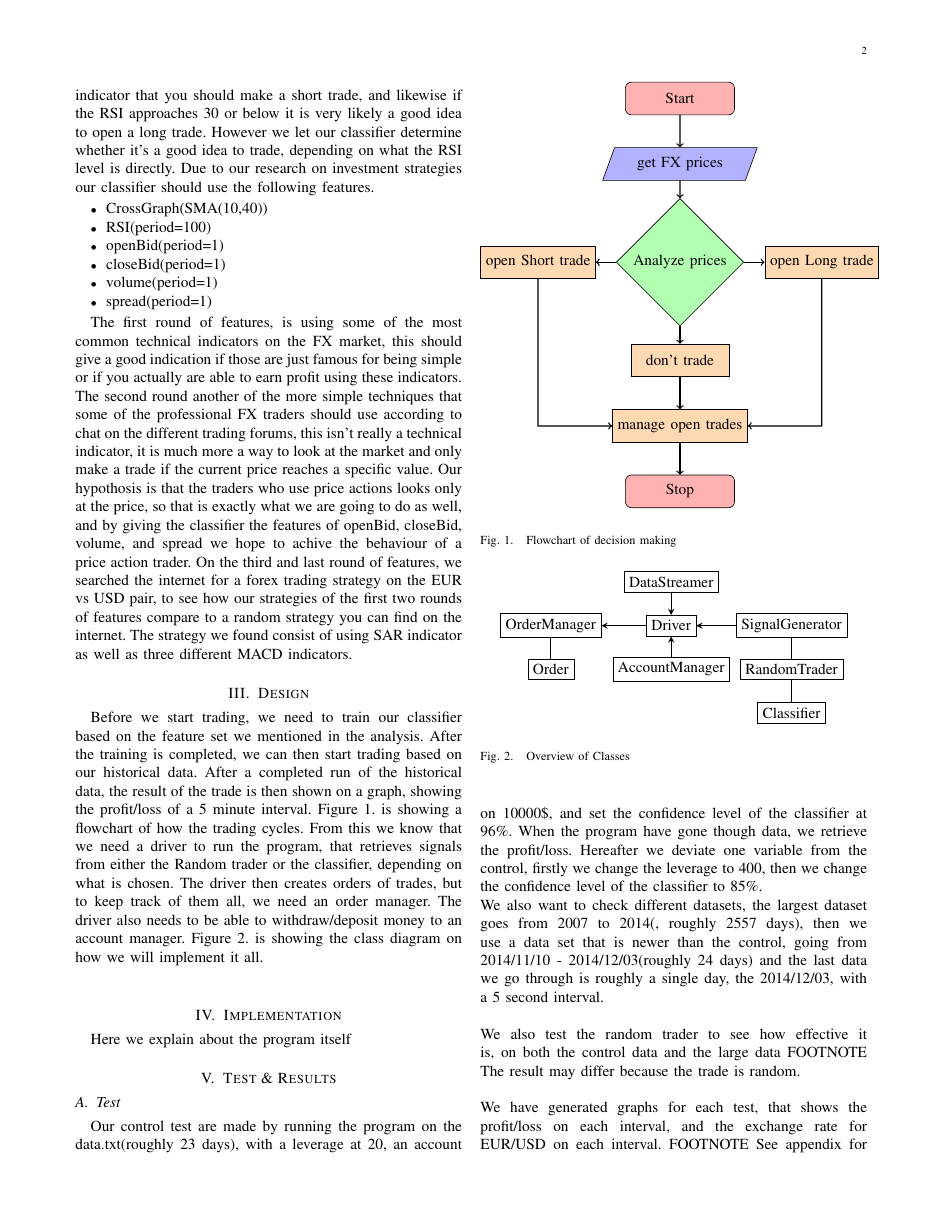
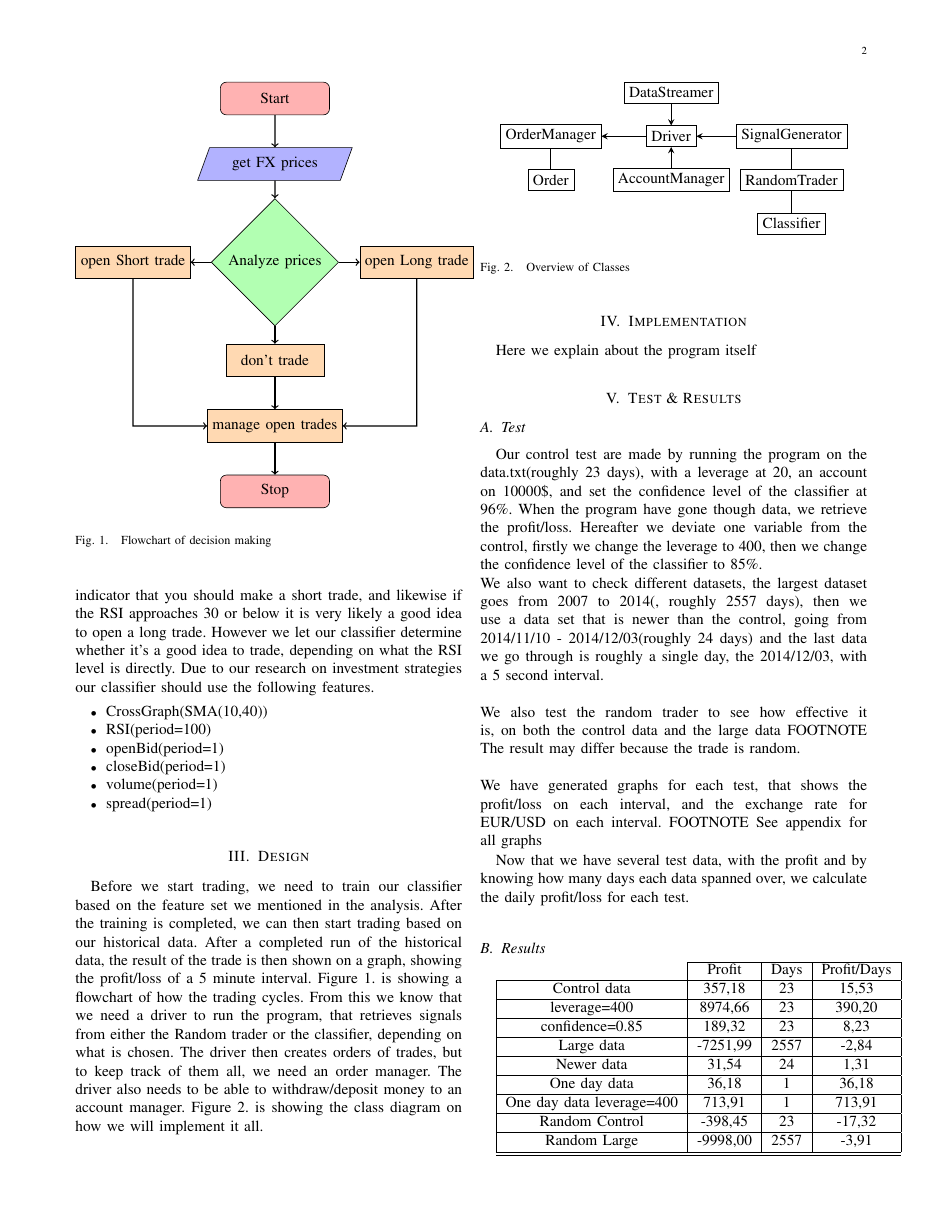
Before and after one commit to MrZenji/02820-Project, a LaTeX paper (report/report.tex): page 2 of 3. Compiled offline with pdfLaTeX.

Commit message:
Improvements to specific features

```diff
--- a/report/report.tex
+++ b/report/report.tex
@@ -104,7 +104,6 @@ Due to our research on investment strategies our classifier should use the follo
 	%\item{MACD default settings (fast=12, slow = 15, period=9)}
 \end{itemize}
 
-The first round of features, is using some of the most common technical indicators on the FX market, this should give a good indication if those are just famous for being simple or if you actually are able to earn profit using these indicators. The second round another of the more simple techniques that some of the professional FX traders should use according to chat on the different trading forums, this isn't really a technical indicator, it is much more a way to look at the market and only make a trade if the current price reaches a specific value. Our hypothosis is that the traders who use price actions looks only at the price, so that is exactly what we are going to do as well, and by giving the classifier the features of openBid, closeBid, volume, and spread we hope to achive the behaviour of a price action trader. On the third and last round of features, we searched the internet for a forex trading strategy on the EUR vs USD pair, to see how our strategies of the first two rounds of features compare to a random strategy you can find on the internet. The strategy we found consist of using SAR indicator as well as three different MACD indicators.
 
 \begin{figure}
 \begin{center}
```
